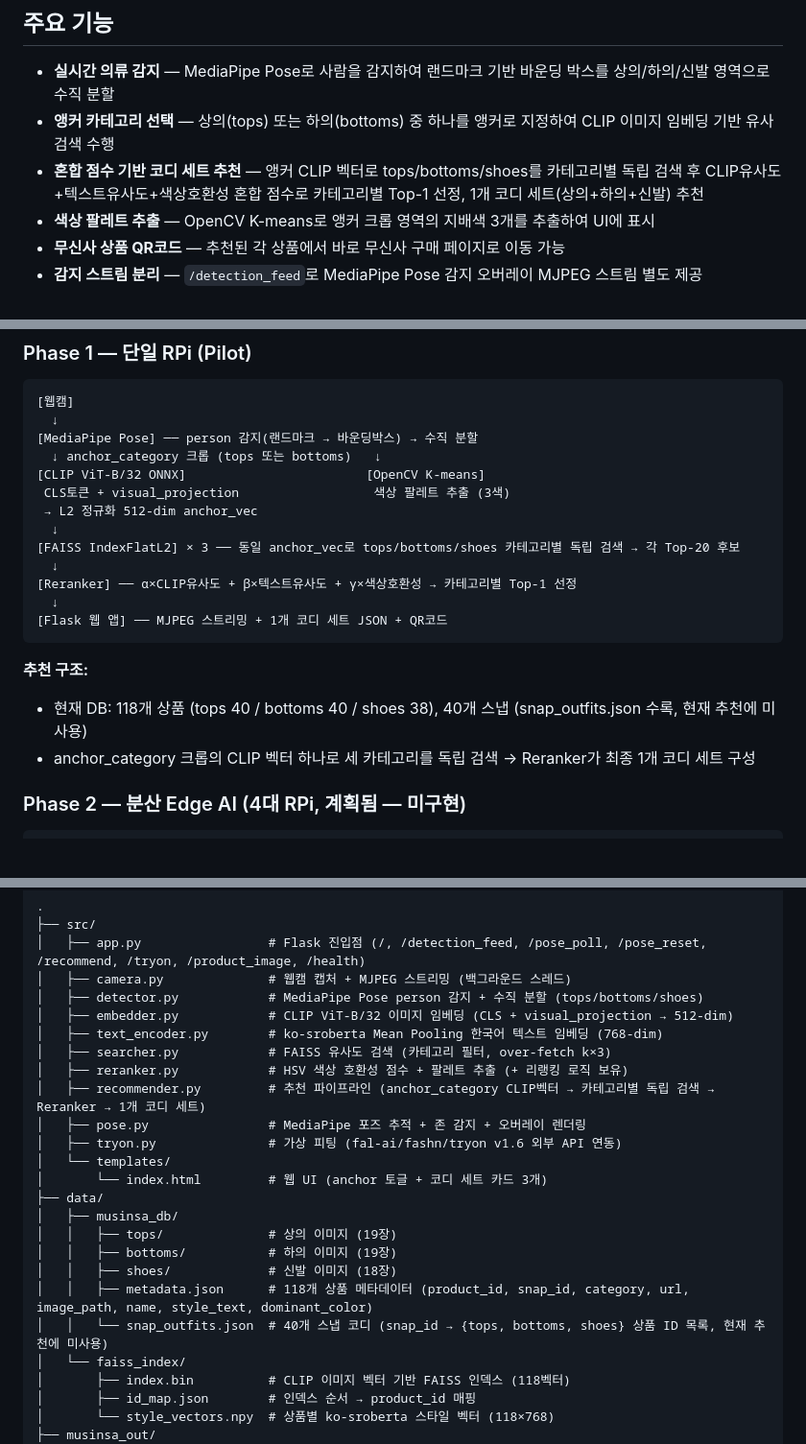
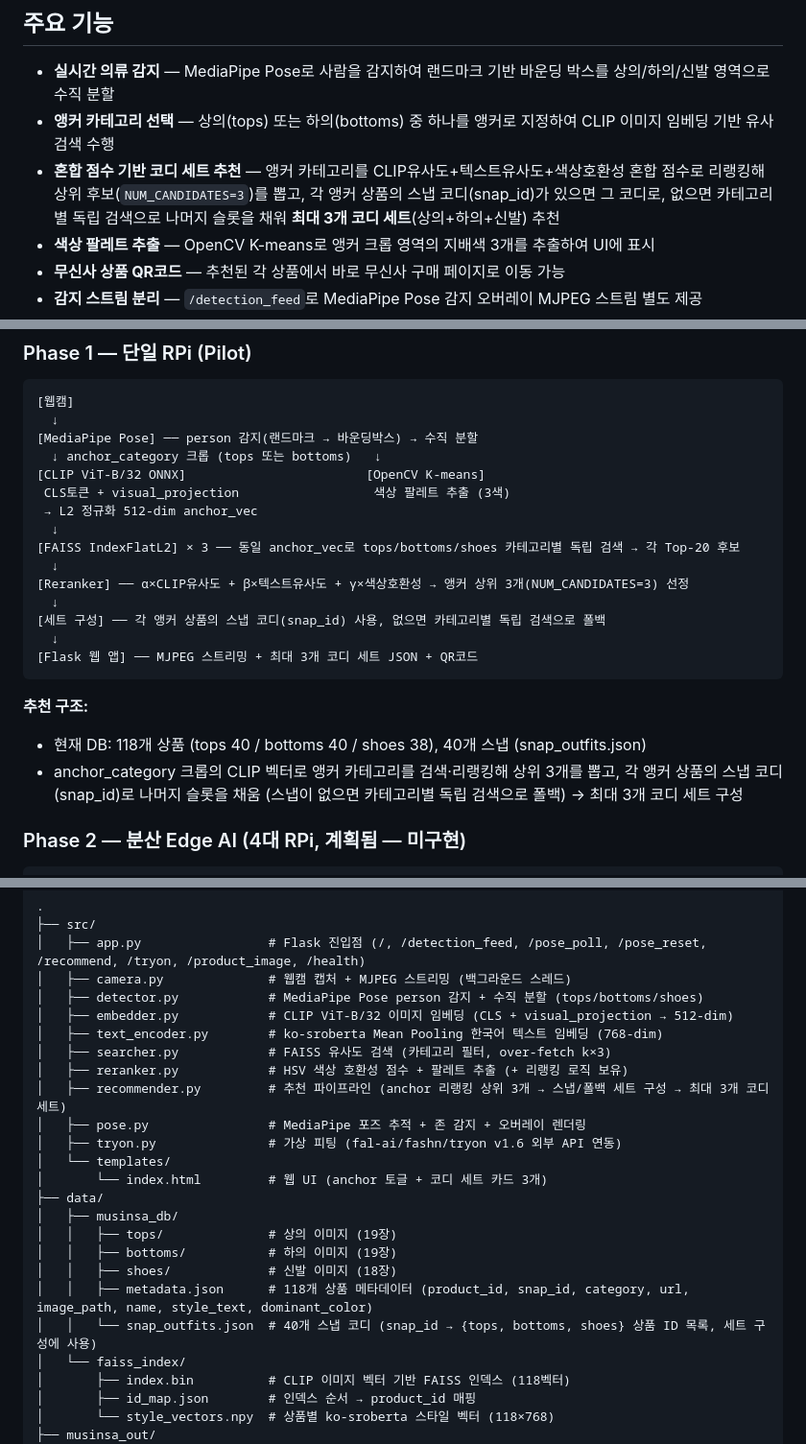
Before and after one commit to unlimit13/SmartFittingRoom, a Markdown page: README.md, 3 parts joined by grey strips. Shown at 96% size. Drawn GitHub-style; blank space fills up the shorter version.

Commit message:
문서 정합성: README·RUN을 현행 코드 기준으로 동기화
- 추천: "1개 코디 세트/카테고리별 Top-1" → 최대 3개 세트(NUM_CANDIDATES=3) + 스냅 우선/폴백
- snap_outfits.json "추천 미사용" 서술 정정(_find_snap으로 실제 사용)
- RUN §5: 추천 파이프라인 "YOLO" → "MediaPipe Pose"

Co-Authored-By: Claude Opus 4.8 (1M context) <noreply@anthropic.com>

````diff
--- a/README.md
+++ b/README.md
@@ -18,7 +18,7 @@
 
 - **실시간 의류 감지** — MediaPipe Pose로 사람을 감지하여 랜드마크 기반 바운딩 박스를 상의/하의/신발 영역으로 수직 분할
 - **앵커 카테고리 선택** — 상의(tops) 또는 하의(bottoms) 중 하나를 앵커로 지정하여 CLIP 이미지 임베딩 기반 유사 검색 수행
-- **혼합 점수 기반 코디 세트 추천** — 앵커 CLIP 벡터로 tops/bottoms/shoes를 카테고리별 독립 검색 후 CLIP유사도+텍스트유사도+색상호환성 혼합 점수로 카테고리별 Top-1 선정, 1개 코디 세트(상의+하의+신발) 추천
+- **혼합 점수 기반 코디 세트 추천** — 앵커 카테고리를 CLIP유사도+텍스트유사도+색상호환성 혼합 점수로 리랭킹해 상위 후보(`NUM_CANDIDATES=3`)를 뽑고, 각 앵커 상품의 스냅 코디(snap_id)가 있으면 그 코디로, 없으면 카테고리별 독립 검색으로 나머지 슬롯을 채워 **최대 3개 코디 세트**(상의+하의+신발) 추천
 - **색상 팔레트 추출** — OpenCV K-means로 앵커 크롭 영역의 지배색 3개를 추출하여 UI에 표시
 - **무신사 상품 QR코드** — 추천된 각 상품에서 바로 무신사 구매 페이지로 이동 가능
 - **감지 스트림 분리** — `/detection_feed`로 MediaPipe Pose 감지 오버레이 MJPEG 스트림 별도 제공
@@ -43,14 +43,16 @@
   ↓
 [FAISS IndexFlatL2] × 3 ── 동일 anchor_vec로 tops/bottoms/shoes 카테고리별 독립 검색 → 각 Top-20 후보
   ↓
-[Reranker] ── α×CLIP유사도 + β×텍스트유사도 + γ×색상호환성 → 카테고리별 Top-1 선정
+[Reranker] ── α×CLIP유사도 + β×텍스트유사도 + γ×색상호환성 → 앵커 상위 3개(NUM_CANDIDATES=3) 선정
   ↓
-[Flask 웹 앱] ── MJPEG 스트리밍 + 1개 코디 세트 JSON + QR코드
+[세트 구성] ── 각 앵커 상품의 스냅 코디(snap_id) 사용, 없으면 카테고리별 독립 검색으로 폴백
+  ↓
+[Flask 웹 앱] ── MJPEG 스트리밍 + 최대 3개 코디 세트 JSON + QR코드
 ```
 
 **추천 구조:**
-- 현재 DB: 118개 상품 (tops 40 / bottoms 40 / shoes 38), 40개 스냅 (snap_outfits.json 수록, 현재 추천에 미사용)
-- anchor_category 크롭의 CLIP 벡터 하나로 세 카테고리를 독립 검색 → Reranker가 최종 1개 코디 세트 구성
+- 현재 DB: 118개 상품 (tops 40 / bottoms 40 / shoes 38), 40개 스냅 (snap_outfits.json)
+- anchor_category 크롭의 CLIP 벡터로 앵커 카테고리를 검색·리랭킹해 상위 3개를 뽑고, 각 앵커 상품의 스냅 코디(snap_id)로 나머지 슬롯을 채움 (스냅이 없으면 카테고리별 독립 검색으로 폴백) → 최대 3개 코디 세트 구성
 
 ### Phase 2 — 분산 Edge AI (4대 RPi, 계획됨 — 미구현)
 
@@ -105,7 +107,7 @@ RPi1 (카메라 + MediaPipe + Web UI)
 │   ├── text_encoder.py        # ko-sroberta Mean Pooling 한국어 텍스트 임베딩 (768-dim)
 │   ├── searcher.py            # FAISS 유사도 검색 (카테고리 필터, over-fetch k×3)
 │   ├── reranker.py            # HSV 색상 호환성 점수 + 팔레트 추출 (+ 리랭킹 로직 보유)
-│   ├── recommender.py         # 추천 파이프라인 (anchor_category CLIP벡터 → 카테고리별 독립 검색 → Reranker → 1개 코디 세트)
+│   ├── recommender.py         # 추천 파이프라인 (anchor 리랭킹 상위 3개 → 스냅/폴백 세트 구성 → 최대 3개 코디 세트)
 │   ├── pose.py                # MediaPipe 포즈 추적 + 존 감지 + 오버레이 렌더링
 │   ├── tryon.py               # 가상 피팅 (fal-ai/fashn/tryon v1.6 외부 API 연동)
 │   └── templates/
@@ -116,7 +118,7 @@ RPi1 (카메라 + MediaPipe + Web UI)
 │   │   ├── bottoms/           # 하의 이미지 (19장)
 │   │   ├── shoes/             # 신발 이미지 (18장)
 │   │   ├── metadata.json      # 118개 상품 메타데이터 (product_id, snap_id, category, url, image_path, name, style_text, dominant_color)
-│   │   └── snap_outfits.json  # 40개 스냅 코디 (snap_id → {tops, bottoms, shoes} 상품 ID 목록, 현재 추천에 미사용)
+│   │   └── snap_outfits.json  # 40개 스냅 코디 (snap_id → {tops, bottoms, shoes} 상품 ID 목록, 세트 구성에 사용)
 │   └── faiss_index/
 │       ├── index.bin          # CLIP 이미지 벡터 기반 FAISS 인덱스 (118벡터)
 │       ├── id_map.json        # 인덱스 순서 → product_id 매핑
````
Also changed, not shown: other parts of README.md (+1 -1 lines), RUN.md (+1 -1 lines).
